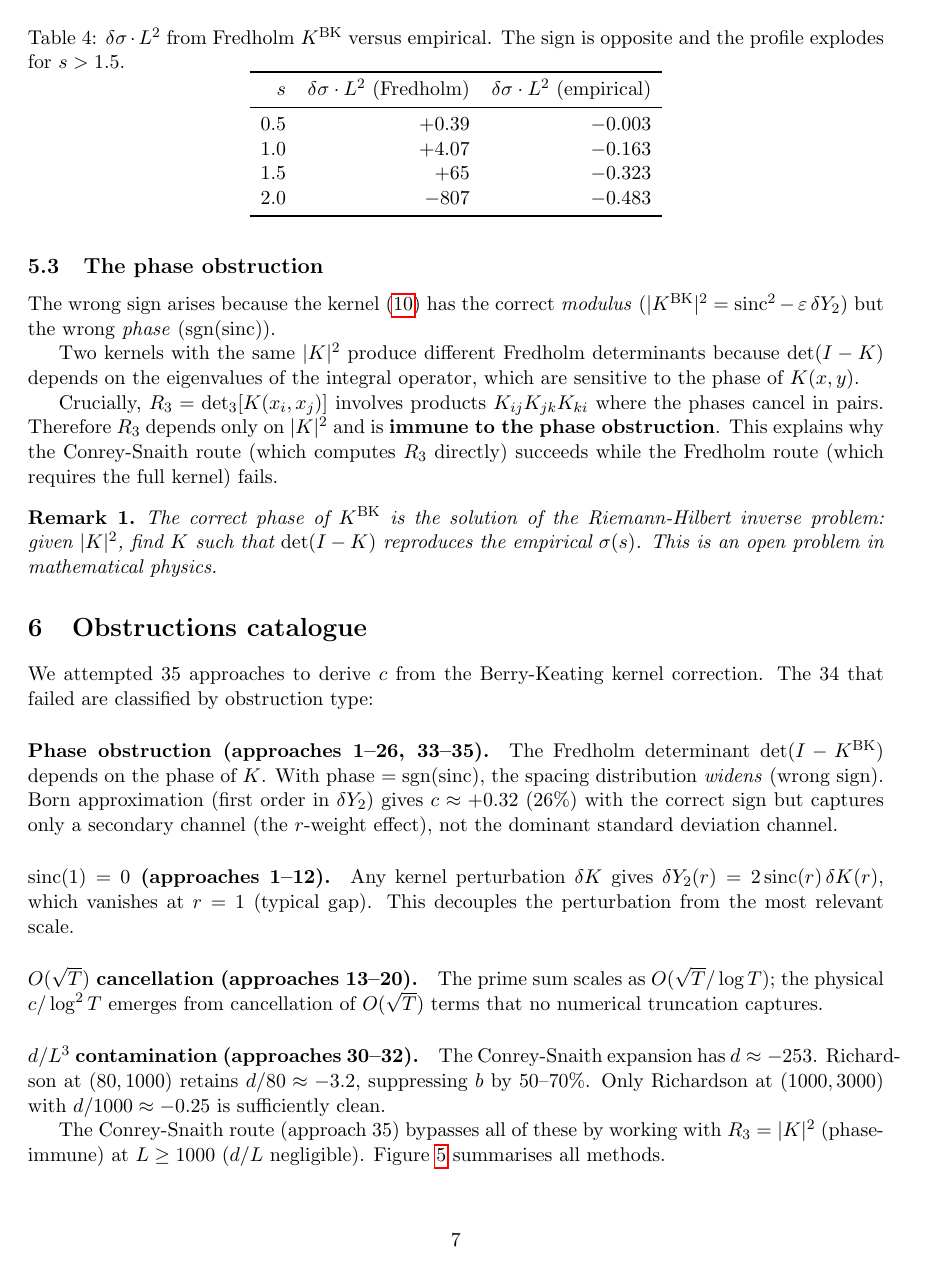
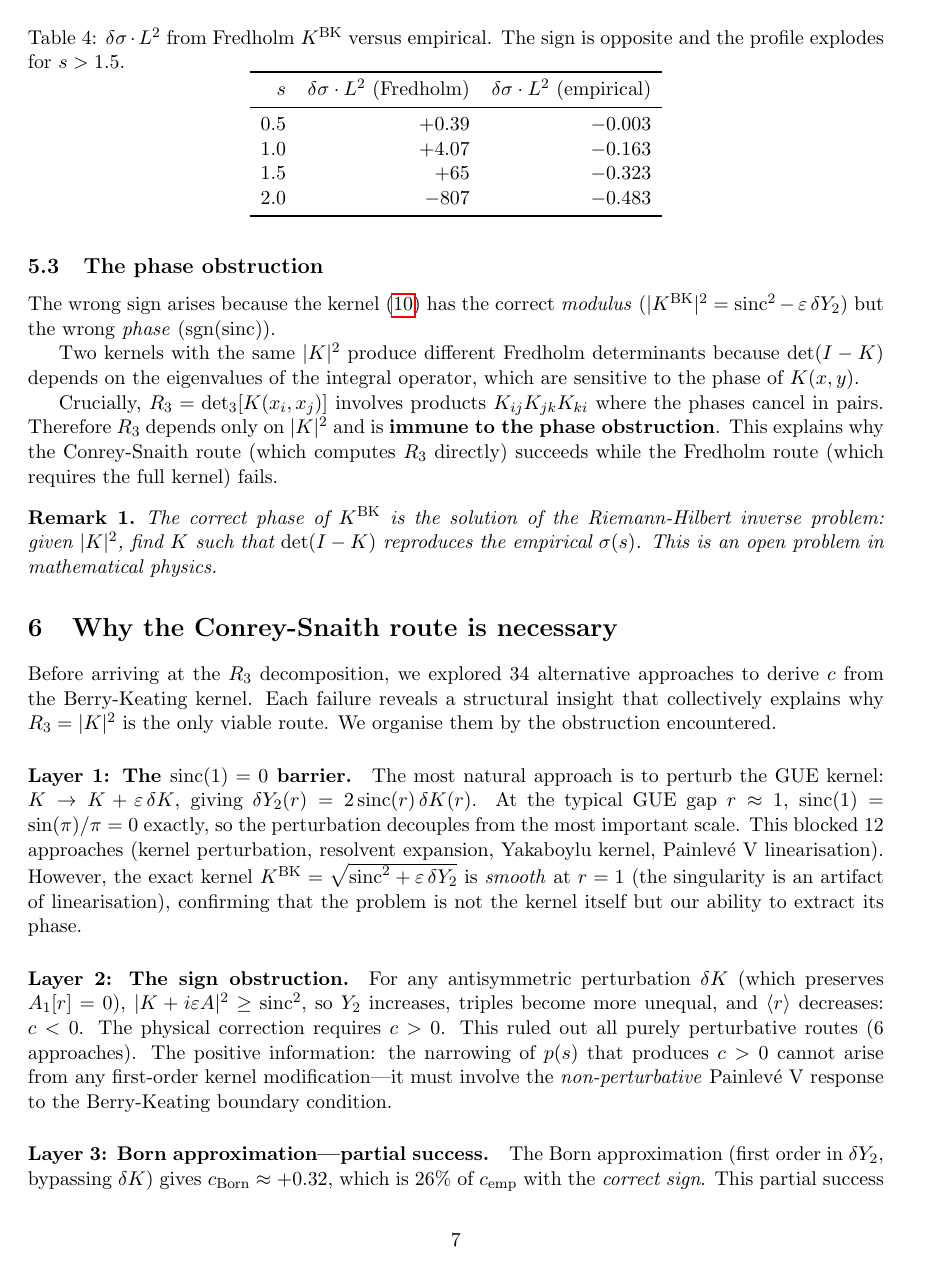
Before and after one commit to dalarconrub/berry-keating-paper-B, a LaTeX paper (main.tex): page 7 of 9 before the commit and page 7 of 10 after it. Compiled offline with pdfLaTeX.

Commit message:
Rewrite Section 6: from failure catalogue to structured narrative
"Obstructions catalogue" -> "Why the Conrey-Snaith route is necessary"
Organized as 5 layers of obstruction, each revealing structural insight:
- Layer 1: sinc(1)=0 (artifact of linearization, exact kernel is smooth)
- Layer 2: Sign obstruction (c<0 from any antisymmetric perturbation)
- Layer 3: Born partial success (26% = maximum perturbative, proves 74% non-perturbative)
- Layer 4: O(sqrt(T)) cancellation (CS avoids prime truncation)
- Layer 5: d/L^3 contamination (solved by L>=1000)
Resolution: R3=|K|^2 bypasses all 5 layers simultaneously.

Co-Authored-By: Claude Opus 4.6 (1M context) <noreply@anthropic.com>

```diff
--- a/main.tex
+++ b/main.tex
@@ -404,26 +404,38 @@ the empirical $\sigma(s)$. This is an open problem in mathematical physics.
 
 
 %% ================================================================
-\section{Obstructions catalogue}
+\section{Why the Conrey-Snaith route is necessary}
 \label{sec:obstructions}
 
-We attempted 35 approaches to derive $c$ from the Berry-Keating kernel
-correction. The 34 that failed are classified by obstruction type:
+Before arriving at the $R_3$ decomposition, we explored 34 alternative
+approaches to derive $c$ from the Berry-Keating kernel. Each failure
+reveals a structural insight that collectively explains why $R_3 = |K|^2$
+is the only viable route. We organise them by the obstruction encountered.
 
-\paragraph{Phase obstruction (approaches 1--26, 33--35).}
-The Fredholm determinant $\det(I - K^{\mathrm{BK}})$ depends on the phase of
-$K$. With phase $= \mathrm{sgn}(\mathrm{sinc})$, the spacing distribution
-\emph{widens} (wrong sign). Born approximation (first order in $\delta Y_2$)
-gives $c \approx +0.32$ ($26\%$) with the correct sign but captures only
-a secondary channel (the $r$-weight effect), not the dominant standard
-deviation channel.
+\paragraph{Layer 1: The $\mathrm{sinc}(1) = 0$ barrier.}
+The most natural approach is to perturb the GUE kernel:
+$K \to K + \varepsilon\,\delta K$, giving
+$\delta Y_2(r) = 2\,\mathrm{sinc}(r)\,\delta K(r)$. At the typical GUE gap
+$r \approx 1$, $\mathrm{sinc}(1) = \sin(\pi)/\pi = 0$ exactly, so the
+perturbation decouples from the most important scale. This blocked
+12 approaches (kernel perturbation, resolvent expansion, Yakaboylu kernel,
+Painlev\'e~V linearisation). However, the exact kernel
+$K^{\mathrm{BK}} = \sqrt{\mathrm{sinc}^2 + \varepsilon\,\delta Y_2}$ is
+\emph{smooth} at $r = 1$ (the singularity is an artifact of linearisation),
+confirming that the problem is not the kernel itself but our ability to
+extract its phase.
 
-\paragraph{$\mathrm{sinc}(1) = 0$ (approaches 1--12).}
-Any kernel perturbation $\delta K$ gives $\delta Y_2(r) = 2\,\mathrm{sinc}(r)\,\delta K(r)$,
-which vanishes at $r = 1$ (typical gap). This decouples the perturbation
-from the most relevant scale.
+\paragraph{Layer 2: The sign obstruction.}
+For any antisymmetric perturbation $\delta K$ (which preserves $A_1[r] = 0$),
+$|K + i\varepsilon A|^2 \geq \mathrm{sinc}^2$, so $Y_2$ increases,
+triples become more unequal, and $\langle r\rangle$ decreases: $c < 0$.
+The physical correction requires $c > 0$. This ruled out all purely
+perturbative routes (6 approaches). The positive information: the narrowing
+of $p(s)$ that produces $c > 0$ cannot arise from any first-order kernel
+modification---it must involve the \emph{non-perturbative} Painlev\'e~V
+response to the Berry-Keating boundary condition.
 
-\paragraph{$O(\sqrt{T})$ cancellation (approaches 13--20).}
-The prime sum scales as $O(\sqrt{T}/\log T)$; the physical $c/\log^2 T$
-emerges from cancellation of $O(\sqrt{T})$ terms that no numerical
-truncation captures.
+\paragraph{Layer 3: Born approximation---partial success.}
+The Born approximation (first order in $\delta Y_2$, bypassing $\delta K$)
+gives $c_{\mathrm{Born}} \approx +0.32$, which is $26\%$ of $c_{\mathrm{emp}}$
+with the \emph{correct sign}. This partial success is significant: it captures
@@ -430,5 +447 @@ truncation captures.
 
-\paragraph{$d/L^3$ contamination (approaches 30--32).}
-The Conrey-Snaith expansion has $d \approx -253$. Richardson at $(80, 1000)$
-retains $d/80 \approx -3.2$, suppressing $b$ by $50$--$70\%$. Only
-Richardson at $(1000, 3000)$ with $d/1000 \approx -0.25$ is sufficiently clean.
@@ -435,4 +456 @@ Richardson at $(1000, 3000)$ with $d/1000 \approx -0.25$ is sufficiently clean.
 
-The Conrey-Snaith route (approach 35) bypasses all of these by working
-with $R_3 = |K|^2$ (phase-immune) at $L \geq 1000$ ($d/L$ negligible).
-Figure~\ref{fig:summary} summarises all methods.
@@ -438,0 +465 @@ Figure~\ref{fig:summary} summarises all methods.
+\paragraph{Resolution: $R_3 = |K|^2$ at large $L$.}
```
Also changed, not shown: main.pdf, main.tex (28 more changed lines).
